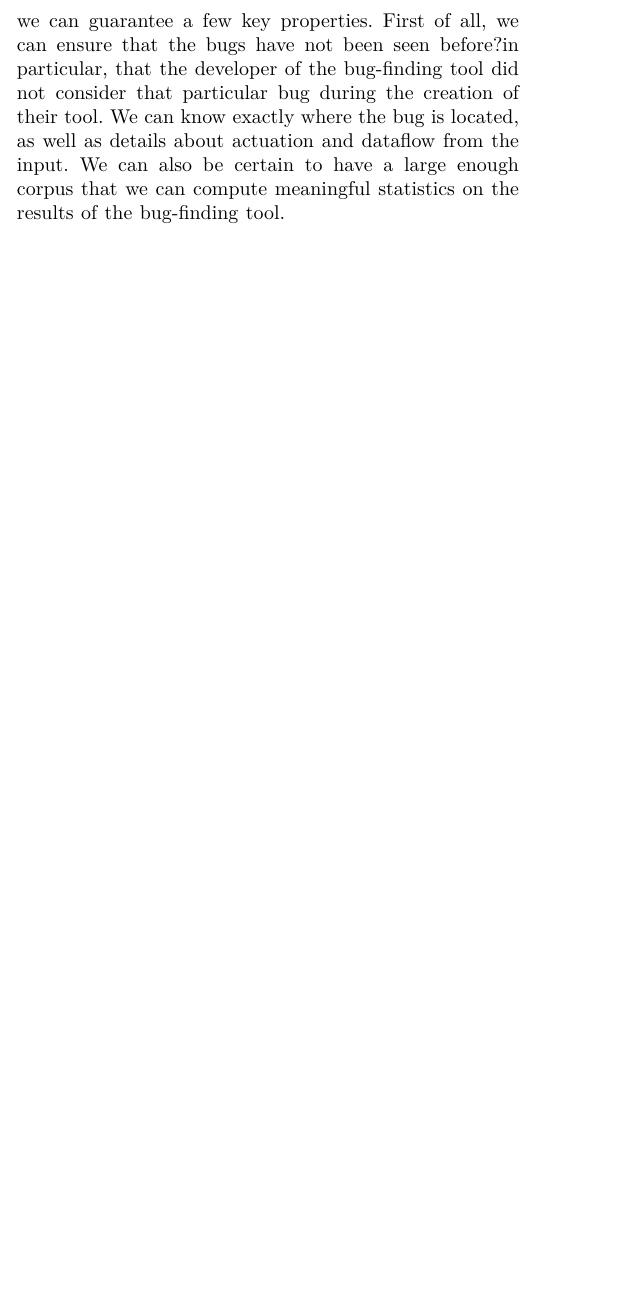
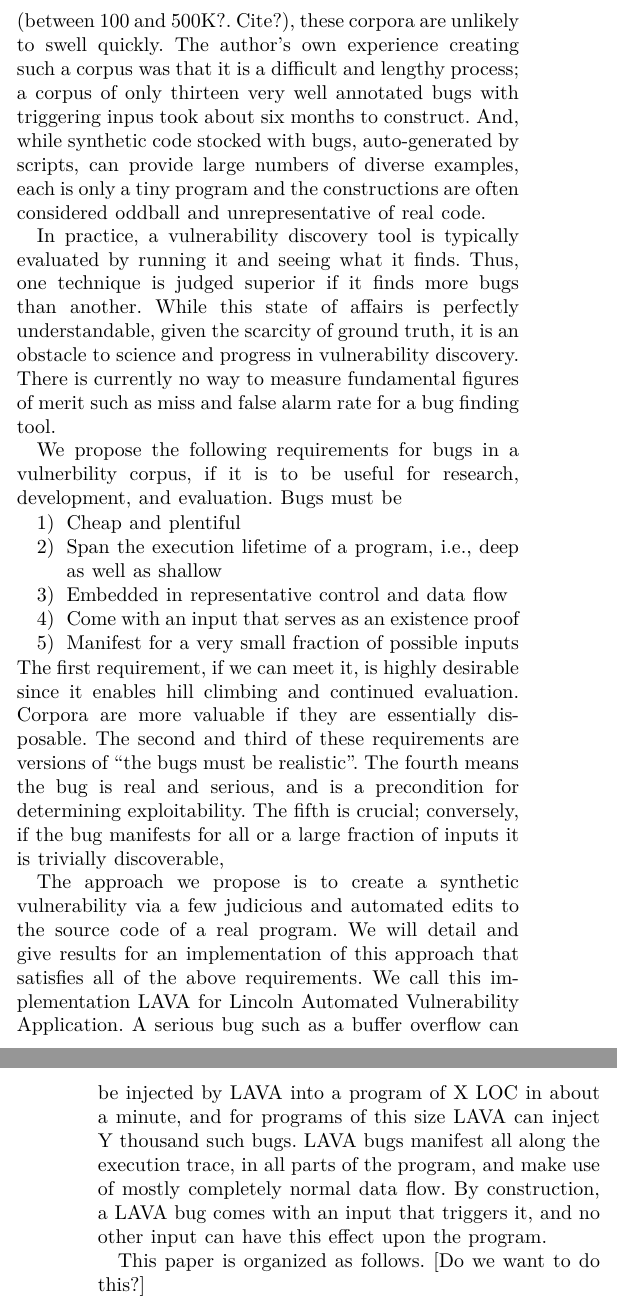
Before and after one commit to panda-re/lava, a LaTeX paper (paper1/paper.tex, which reads paper1/motivation.tex): part of one column of page 1 of 3 before the commit and two parts of the columns of pages 1 and 2 of 4 after it, the two joined at a grey line, cut at the place of the change, the shorter picture padded with empty space. Compiled offline with XeLaTeX.

Commit message:
rewrote motivation a bunch

```diff
--- a/paper1/motivation.tex
+++ b/paper1/motivation.tex
@@ -2,6 +7,34 @@ Bug-finding tools have been an active area of research for as long as computer p
+These are closest to what we would want to have since the bug is embedded in real code and are often well annotated with precise information about where the bug manifests itself.
+However, given the pricetag of a new, exploitable bug (between 100 and 500K?. Cite?), these corpora are unlikely to swell quickly.
+The author's own experience creating such a corpus was that it is a difficult and lengthy process; a corpus of only thirteen very well annotated bugs with triggering inpus took about six months to construct.
+And, while synthetic code stocked with bugs, auto-generated by scripts, can provide large numbers of diverse examples, each is only a tiny program and the constructions are often considered oddball and unrepresentative of real code.
 
-The only realistic option is to create synthetic bugs in programs.
-With an on-demand corpus of synthetic bugs, we can guarantee a few key properties.
-First of all, we can ensure that the bugs have not been seen before?in particular, that the developer of the bug-finding tool did not consider that particular bug during the creation of their tool.
-We can know exactly where the bug is located, as well as details about actuation and dataflow from the input.
-We can also be certain to have a large enough corpus that we can compute meaningful statistics on the results of the bug-finding tool.
+In practice, a vulnerability discovery tool is typically evaluated by running it and seeing what it finds.
+Thus, one technique is judged superior if it finds more bugs than another.
+While this state of affairs is perfectly understandable, given the scarcity of ground truth, it is an obstacle to science and progress in vulnerability discovery.
+There is currently no way to measure fundamental figures of merit such as miss and false alarm rate for a bug finding tool.
+
+We propose the following requirements for bugs in a vulnerbility corpus, if it is to be useful for research, development, and evaluation.
+Bugs must be
+\begin{enumerate}
+\item Cheap and plentiful
+\item Span the execution lifetime of a program, i.e., deep as well as shallow
+\item Embedded in representative control and data flow
+\item Come with an input that serves as an existence proof
+\item Manifest for a very small fraction of possible inputs
+\end {enumerate}
+The first requirement, if we can meet it, is highly desirable since it enables hill climbing and continued evaluation.
+Corpora are more valuable if they are essentially disposable.
+The second and third of these requirements are versions of ``the bugs must be realistic''.
+The fourth means the bug is real and serious, and is a precondition for determining exploitability.
+The fifth is crucial; conversely, if the bug manifests for all or a large fraction of inputs it is trivially discoverable,
+
+The approach we propose is to create a synthetic vulnerability via a few judicious and automated edits to the source code of a real program.
+We will detail and give results for an implementation of this approach that satisfies all of the above requirements.
+We call this implementation LAVA for Lincoln Automated Vulnerability Application.
+A serious bug such as a buffer overflow can be injected by LAVA into a program of X LOC in about a minute, and for programs of this size LAVA can inject  Y thousand such bugs.
+LAVA bugs manifest all along the execution trace, in all parts of the program, and make use of mostly completely normal data flow.
+By construction, a LAVA bug comes with an input that triggers it, and no other input can have this effect upon the program.
+
+This paper is organized as follows.
+[Do we want to do this?]
```
Also changed, not shown: paper1/motivation.tex (7 more changed lines).
